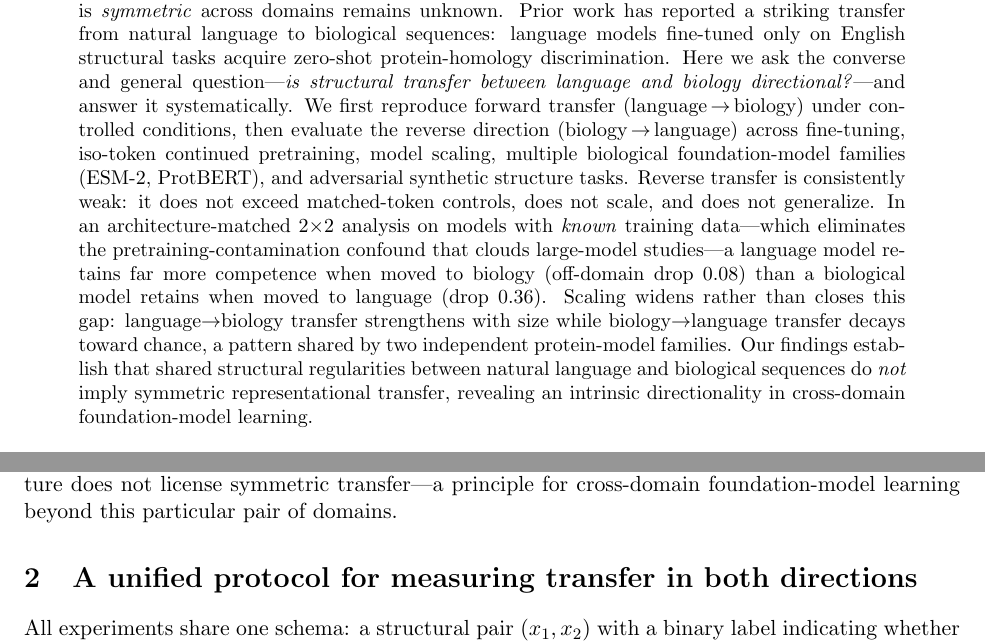
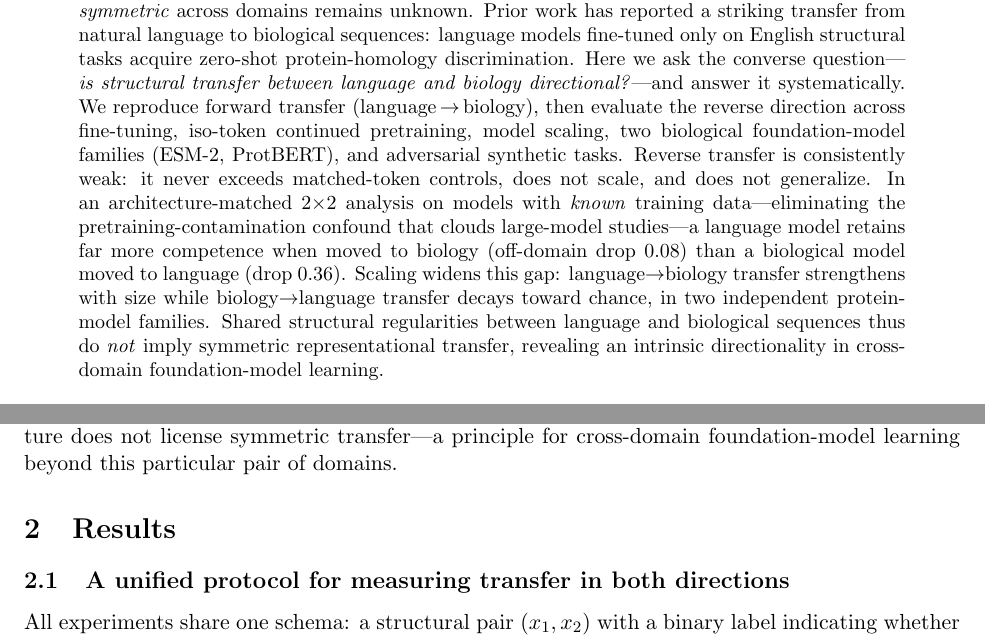
Before and after one commit to maris205/bio2nl, a LaTeX paper (paper/main.tex): two parts of pages 1 and 2 of 12, joined at a grey line, cut so that both start at the same text. Compiled offline with pdfLaTeX.

Commit message:
NC compliance: Results-section structure, abstract to 186 words
Co-Authored-By: Claude Opus 4.8 (1M context) <noreply@anthropic.com>

```diff
--- a/paper/main.tex
+++ b/paper/main.tex
@@ -25,22 +25,19 @@ Cross-domain transfer is a defining property of foundation models, yet whether s
 is \emph{symmetric} across domains remains unknown. Prior work has reported a striking
 transfer from natural language to biological sequences: language models fine-tuned only on
 English structural tasks acquire zero-shot protein-homology discrimination. Here we ask the
-converse and general question---\emph{is structural transfer between language and biology
-directional?}---and answer it systematically. We first reproduce forward transfer
-(language\,$\rightarrow$\,biology) under controlled conditions, then evaluate the reverse
-direction (biology\,$\rightarrow$\,language) across fine-tuning, iso-token continued
-pretraining, model scaling, multiple biological foundation-model families (ESM-2, ProtBERT),
-and adversarial synthetic structure tasks. Reverse transfer is consistently weak: it does not
-exceed matched-token controls, does not scale, and does not generalize. In an
-architecture-matched $2{\times}2$ analysis on models with \emph{known} training data---which
-eliminates the pretraining-contamination confound that clouds large-model studies---a language
-model retains far more competence when moved to biology (off-domain drop $0.08$) than a
-biological model retains when moved to language (drop $0.36$). Scaling widens rather than
-closes this gap: language$\rightarrow$biology transfer strengthens with size while
-biology$\rightarrow$language transfer decays toward chance, a pattern shared by two independent
-protein-model families. Our findings establish that shared structural regularities between
-natural language and biological sequences do \emph{not} imply symmetric representational
-transfer, revealing an intrinsic directionality in cross-domain foundation-model learning.
+converse question---\emph{is structural transfer between language and biology directional?}---and
+answer it systematically. We reproduce forward transfer (language\,$\rightarrow$\,biology), then
+evaluate the reverse direction across fine-tuning, iso-token continued pretraining, model scaling,
+two biological foundation-model families (ESM-2, ProtBERT), and adversarial synthetic tasks. Reverse
+transfer is consistently weak: it never exceeds matched-token controls, does not scale, and does not
+generalize. In an architecture-matched $2{\times}2$ analysis on models with \emph{known} training
+data---eliminating the pretraining-contamination confound that clouds large-model studies---a
+language model retains far more competence when moved to biology (off-domain drop $0.08$) than a
+biological model moved to language (drop $0.36$). Scaling widens this gap: language$\rightarrow$biology
+transfer strengthens with size while biology$\rightarrow$language transfer decays toward chance, in
+two independent protein-model families. Shared structural regularities between language and
+biological sequences thus do \emph{not} imply symmetric representational transfer, revealing an
+intrinsic directionality in cross-domain foundation-model learning.
 \end{abstract}
 
 \section{Introduction}
@@ -119,7 +116,9 @@ finding.}
 \label{fig:overview}
 \end{figure}
 
-\section{A unified protocol for measuring transfer in both directions}
+\section{Results}
+
+\subsection{A unified protocol for measuring transfer in both directions}
 All experiments share one schema: a structural pair $(x_1, x_2)$ with a binary label indicating
 whether the pair is a structural match (paraphrase / homolog) or mismatch
 (adversarial non-paraphrase / non-homolog). Natural-language pairs are drawn from PAWS-X (English),
```
Also changed, not shown: paper/main.pdf, paper/main.tex (8 more changed lines).
